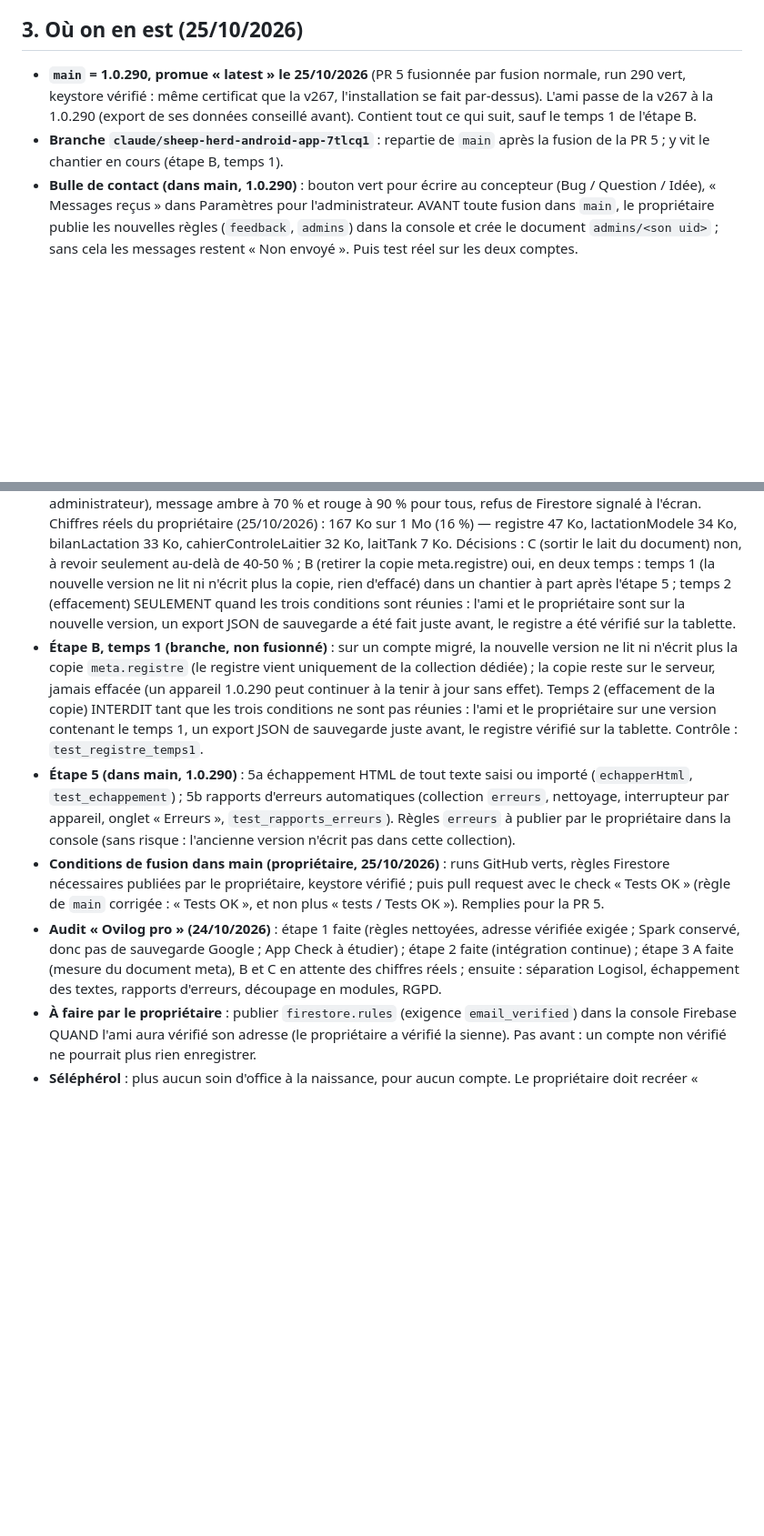
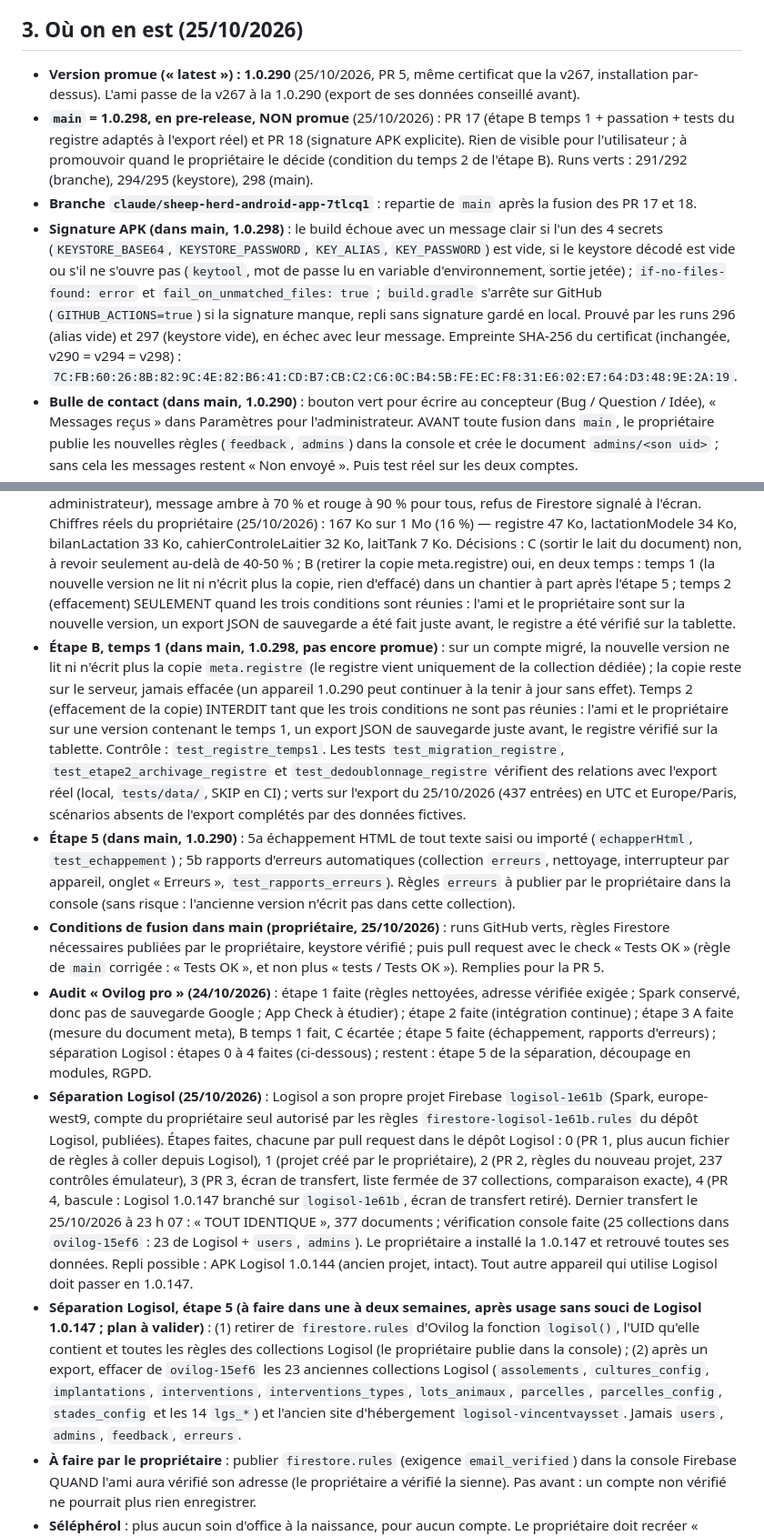
Before and after one commit to VincentVaysset/Ovilog, a Markdown page: etat_avancement.md, 2 parts joined by grey strips. Shown at 91% size. Rendered like a GitHub page; blank space fills up the shorter version.

Commit message:
Passation : 1.0.298 dans main (non promue), signature APK explicite, séparation Logisol étapes 0 à 4 faites
- main = 1.0.298 en pre-release (PR 17 étape B temps 1 + tests, PR 18
  signature APK), 1.0.290 reste la version promue.
- Signature APK : échec explicite, preuves runs 296/297, empreinte du
  certificat inchangée.
- Séparation Logisol : projet logisol-1e61b, PR 1 à 4 du dépôt Logisol,
  dernier transfert « TOUT IDENTIQUE » (377 documents), Logisol 1.0.147
  installé ; étape 5 (règles et nettoyage de ovilog-15ef6) à faire dans une
  à deux semaines, plan à valider.

Co-Authored-By: Claude Opus 5.5 <noreply@anthropic.com>
Claude-Session: https://claude.ai/code/session_019rAb8xPYbo71pM7XFupaQy

```diff
--- a/etat_avancement.md
+++ b/etat_avancement.md
@@ -23,17 +23,21 @@
 
 ## 3. Où on en est (25/10/2026)
 
-- **`main` = 1.0.290, promue « latest » le 25/10/2026** (PR 5 fusionnée par fusion normale, run 290 vert, keystore vérifié : même certificat que la v267, l'installation se fait par-dessus). L'ami passe de la v267 à la 1.0.290 (export de ses données conseillé avant). Contient tout ce qui suit, sauf le temps 1 de l'étape B.
-- **Branche `claude/sheep-herd-android-app-7tlcq1`** : repartie de `main` après la fusion de la PR 5 ; y vit le chantier en cours (étape B, temps 1).
+- **Version promue (« latest ») : 1.0.290** (25/10/2026, PR 5, même certificat que la v267, installation par-dessus). L'ami passe de la v267 à la 1.0.290 (export de ses données conseillé avant).
+- **`main` = 1.0.298, en pre-release, NON promue** (25/10/2026) : PR 17 (étape B temps 1 + passation + tests du registre adaptés à l'export réel) et PR 18 (signature APK explicite). Rien de visible pour l'utilisateur ; à promouvoir quand le propriétaire le décide (condition du temps 2 de l'étape B). Runs verts : 291/292 (branche), 294/295 (keystore), 298 (main).
+- **Branche `claude/sheep-herd-android-app-7tlcq1`** : repartie de `main` après la fusion des PR 17 et 18.
+- **Signature APK (dans main, 1.0.298)** : le build échoue avec un message clair si l'un des 4 secrets (`KEYSTORE_BASE64`, `KEYSTORE_PASSWORD`, `KEY_ALIAS`, `KEY_PASSWORD`) est vide, si le keystore décodé est vide ou s'il ne s'ouvre pas (`keytool`, mot de passe lu en variable d'environnement, sortie jetée) ; `if-no-files-found: error` et `fail_on_unmatched_files: true` ; `build.gradle` s'arrête sur GitHub (`GITHUB_ACTIONS=true`) si la signature manque, repli sans signature gardé en local. Prouvé par les runs 296 (alias vide) et 297 (keystore vide), en échec avec leur message. Empreinte SHA-256 du certificat (inchangée, v290 = v294 = v298) : `7C:FB:60:26:8B:82:9C:4E:82:B6:41:CD:B7:CB:C2:C6:0C:B4:5B:FE:EC:F8:31:E6:02:E7:64:D3:48:9E:2A:19`.
 - **Bulle de contact (dans main, 1.0.290)** : bouton vert pour écrire au concepteur (Bug / Question / Idée), « Messages reçus » dans Paramètres pour l'administrateur. AVANT toute fusion dans `main`, le propriétaire publie les nouvelles règles (`feedback`, `admins`) dans la console et crée le document `admins/<son uid>` ; sans cela les messages restent « Non envoyé ». Puis test réel sur les deux comptes.
 - **Canal de test (dans main, 1.0.290)** : chaque push sur la branche de travail publie une pre-release « [test] » (les 3 dernières gardées) ; le propriétaire la reçoit dans l'appli en activant « Recevoir les versions de test » (Paramètres › Sauvegarde, sur chaque appareil voulu, compte administrateur seulement). L'ami ne voit jamais que les versions promues. Le premier APK contenant ce réglage s'installe à la main (page du build ou version promue).
 - **Mise bas en lot IA / éponge (dans main, 1.0.290)** : hors des fenêtres réglées, le code Repro est demandé à la saisie (IA ou MN avant, IA / RE / MN entre les fenêtres, RE après) ; les bilans des lots suivent le code fixé à la saisie.
 - **Intégration continue (dans main, 1.0.290)** : la batterie tourne sur GitHub à chaque push et bloque toute construction / Release si un test échoue ; Dependabot mensuel. Réglé par le propriétaire : protection de `main` (pull request, check « tests / Tests OK », ni force push ni suppression), alertes Dependabot. Règle de `main` corrigée lors de la PR 5 : check exigé « Tests OK » (celui que lance la pull request elle-même, aussi présent sur les pull requests de Dependabot).
 - **Taille du document meta (étape 3 A, dans main, 1.0.290)** : mesure (Paramètres › Sauvegarde, administrateur), message ambre à 70 % et rouge à 90 % pour tous, refus de Firestore signalé à l'écran. Chiffres réels du propriétaire (25/10/2026) : 167 Ko sur 1 Mo (16 %) — registre 47 Ko, lactationModele 34 Ko, bilanLactation 33 Ko, cahierControleLaitier 32 Ko, laitTank 7 Ko. Décisions : C (sortir le lait du document) non, à revoir seulement au-delà de 40-50 % ; B (retirer la copie meta.registre) oui, en deux temps : temps 1 (la nouvelle version ne lit ni n'écrit plus la copie, rien d'effacé) dans un chantier à part après l'étape 5 ; temps 2 (effacement) SEULEMENT quand les trois conditions sont réunies : l'ami et le propriétaire sont sur la nouvelle version, un export JSON de sauvegarde a été fait juste avant, le registre a été vérifié sur la tablette.
-- **Étape B, temps 1 (branche, non fusionné)** : sur un compte migré, la nouvelle version ne lit ni n'écrit plus la copie `meta.registre` (le registre vient uniquement de la collection dédiée) ; la copie reste sur le serveur, jamais effacée (un appareil 1.0.290 peut continuer à la tenir à jour sans effet). Temps 2 (effacement de la copie) INTERDIT tant que les trois conditions ne sont pas réunies : l'ami et le propriétaire sur une version contenant le temps 1, un export JSON de sauvegarde juste avant, le registre vérifié sur la tablette. Contrôle : `test_registre_temps1`.
+- **Étape B, temps 1 (dans main, 1.0.298, pas encore promue)** : sur un compte migré, la nouvelle version ne lit ni n'écrit plus la copie `meta.registre` (le registre vient uniquement de la collection dédiée) ; la copie reste sur le serveur, jamais effacée (un appareil 1.0.290 peut continuer à la tenir à jour sans effet). Temps 2 (effacement de la copie) INTERDIT tant que les trois conditions ne sont pas réunies : l'ami et le propriétaire sur une version contenant le temps 1, un export JSON de sauvegarde juste avant, le registre vérifié sur la tablette. Contrôle : `test_registre_temps1`. Les tests `test_migration_registre`, `test_etape2_archivage_registre` et `test_dedoublonnage_registre` vérifient des relations avec l'export réel (local, `tests/data/`, SKIP en CI) ; verts sur l'export du 25/10/2026 (437 entrées) en UTC et Europe/Paris, scénarios absents de l'export complétés par des données fictives.
 - **Étape 5 (dans main, 1.0.290)** : 5a échappement HTML de tout texte saisi ou importé (`echapperHtml`, `test_echappement`) ; 5b rapports d'erreurs automatiques (collection `erreurs`, nettoyage, interrupteur par appareil, onglet « Erreurs », `test_rapports_erreurs`). Règles `erreurs` à publier par le propriétaire dans la console (sans risque : l'ancienne version n'écrit pas dans cette collection).
 - **Conditions de fusion dans main (propriétaire, 25/10/2026)** : runs GitHub verts, règles Firestore nécessaires publiées par le propriétaire, keystore vérifié ; puis pull request avec le check « Tests OK » (règle de `main` corrigée : « Tests OK », et non plus « tests / Tests OK »). Remplies pour la PR 5.
-- **Audit « Ovilog pro » (24/10/2026)** : étape 1 faite (règles nettoyées, adresse vérifiée exigée ; Spark conservé, donc pas de sauvegarde Google ; App Check à étudier) ; étape 2 faite (intégration continue) ; étape 3 A faite (mesure du document meta), B et C en attente des chiffres réels ; ensuite : séparation Logisol, échappement des textes, rapports d'erreurs, découpage en modules, RGPD.
+- **Audit « Ovilog pro » (24/10/2026)** : étape 1 faite (règles nettoyées, adresse vérifiée exigée ; Spark conservé, donc pas de sauvegarde Google ; App Check à étudier) ; étape 2 faite (intégration continue) ; étape 3 A faite (mesure du document meta), B temps 1 fait, C écartée ; étape 5 faite (échappement, rapports d'erreurs) ; séparation Logisol : étapes 0 à 4 faites (ci-dessous) ; restent : étape 5 de la séparation, découpage en modules, RGPD.
+- **Séparation Logisol (25/10/2026)** : Logisol a son propre projet Firebase `logisol-1e61b` (Spark, europe-west9, compte du propriétaire seul autorisé par les règles `firestore-logisol-1e61b.rules` du dépôt Logisol, publiées). Étapes faites, chacune par pull request dans le dépôt Logisol : 0 (PR 1, plus aucun fichier de règles à coller depuis Logisol), 1 (projet créé par le propriétaire), 2 (PR 2, règles du nouveau projet, 237 contrôles émulateur), 3 (PR 3, écran de transfert, liste fermée de 37 collections, comparaison exacte), 4 (PR 4, bascule : Logisol 1.0.147 branché sur `logisol-1e61b`, écran de transfert retiré). Dernier transfert le 25/10/2026 à 23 h 07 : « TOUT IDENTIQUE », 377 documents ; vérification console faite (25 collections dans `ovilog-15ef6` : 23 de Logisol + `users`, `admins`). Le propriétaire a installé la 1.0.147 et retrouvé toutes ses données. Repli possible : APK Logisol 1.0.144 (ancien projet, intact). Tout autre appareil qui utilise Logisol doit passer en 1.0.147.
+- **Séparation Logisol, étape 5 (à faire dans une à deux semaines, après usage sans souci de Logisol 1.0.147 ; plan à valider)** : (1) retirer de `firestore.rules` d'Ovilog la fonction `logisol()`, l'UID qu'elle contient et toutes les règles des collections Logisol (le propriétaire publie dans la console) ; (2) après un export, effacer de `ovilog-15ef6` les 23 anciennes collections Logisol (`assolements`, `cultures_config`, `implantations`, `interventions`, `interventions_types`, `lots_animaux`, `parcelles`, `parcelles_config`, `stades_config` et les 14 `lgs_*`) et l'ancien site d'hébergement `logisol-vincentvaysset`. Jamais `users`, `admins`, `feedback`, `erreurs`.
 - **À faire par le propriétaire** : publier `firestore.rules` (exigence `email_verified`) dans la console Firebase QUAND l'ami aura vérifié son adresse (le propriétaire a vérifié la sienne). Pas avant : un compte non vérifié ne pourrait plus rien enregistrer.
 - **Séléphérol** : plus aucun soin d'office à la naissance, pour aucun compte. Le propriétaire doit recréer « Séléphérol » comme produit (Paramètres › Listes › Produits sanitaires + délais dans Carnet sanitaire › Produits et délais) et le saisir en soin collectif sur les agneaux. Ses anciens soins sont gardés.
 
```
